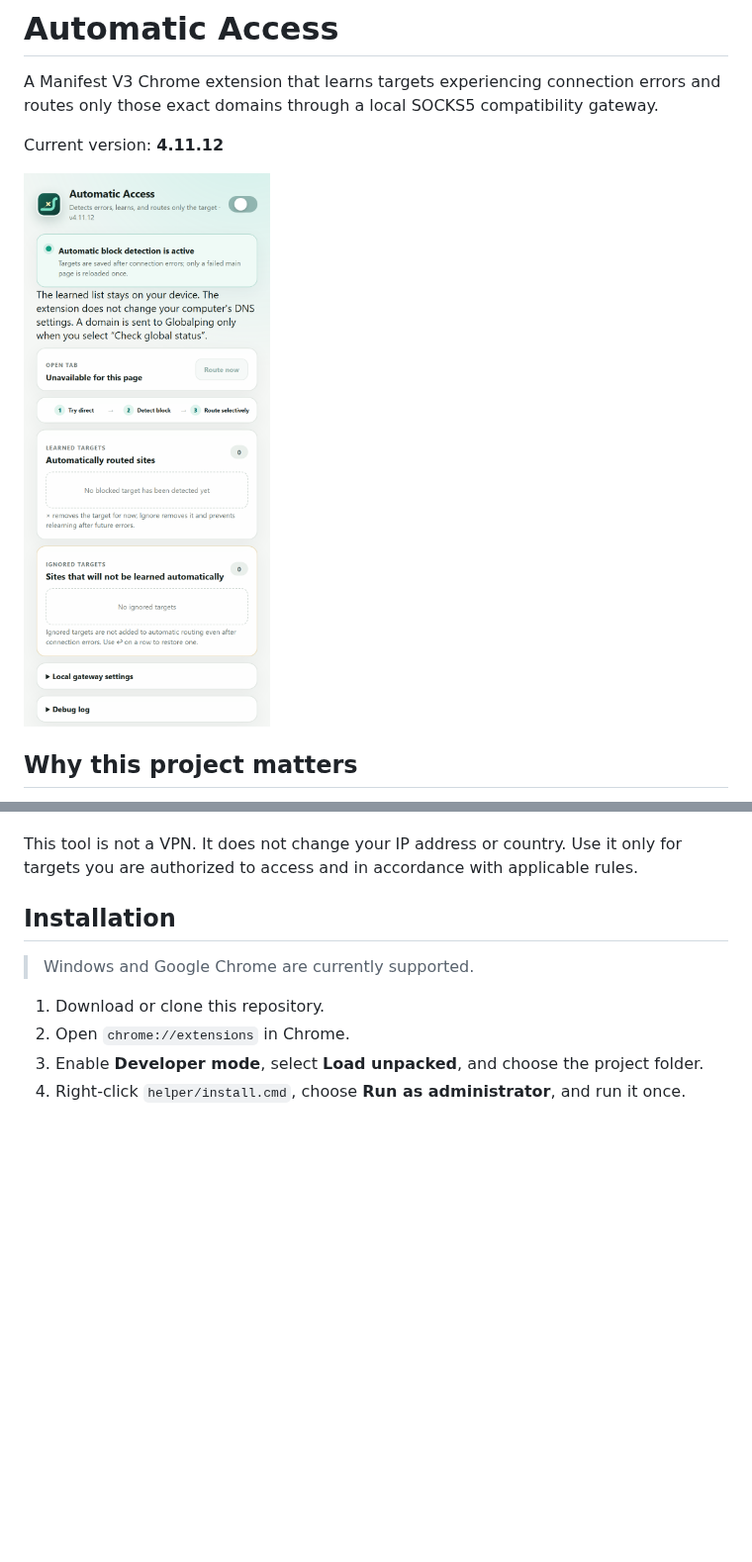
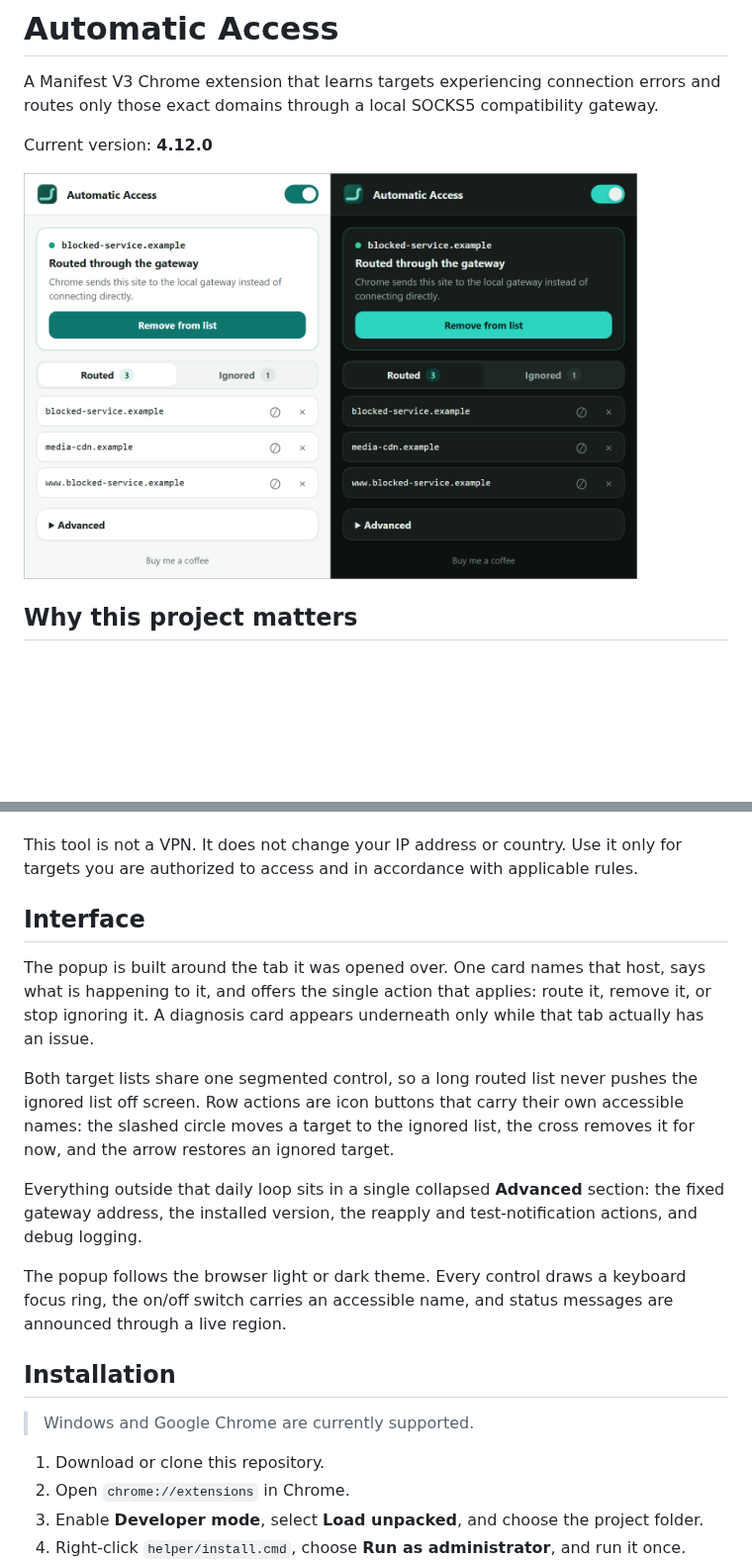
Before and after one commit to EzerchE/selective-access, a Markdown page: README.md, 2 parts joined by grey strips. Shown at 99% size. GitHub-like rendering; pictures changed too: assets/screenshots/popup-v4-11-en.png (deleted), assets/screenshots/popup-v4-12-en.png (added); blank space fills up the shorter version.

```diff
--- a/README.md
+++ b/README.md
@@ -4,9 +4,9 @@
 
 A Manifest V3 Chrome extension that learns targets experiencing connection errors and routes only those exact domains through a local SOCKS5 compatibility gateway.
 
-Current version: **4.11.12**
+Current version: **4.12.0**
 
-<img src="assets/screenshots/popup-v4-11-en.png" alt="Automatic Access extension popup in English" width="307">
+<img src="assets/screenshots/popup-v4-12-en.png" alt="The Automatic Access popup in its light and dark themes" width="620">
 
 ## Why this project matters
 
@@ -67,6 +67,16 @@ Automatic Access does not replace these tools in every scenario. A VPN is approp
 - The toolbar icon stays unobstructed after a successful direct connection. It shows a blue `↗` when the local gateway is used, cyan `+` for a newly learned route, amber `?` while an issue is being checked, red `!` for an access or gateway failure, and gray `×` when disabled. These compact marks reflect both the main-page result and routed dependencies used by the tab.
 
 This tool is not a VPN. It does not change your IP address or country. Use it only for targets you are authorized to access and in accordance with applicable rules.
+
+## Interface
+
+The popup is built around the tab it was opened over. One card names that host, says what is happening to it, and offers the single action that applies: route it, remove it, or stop ignoring it. A diagnosis card appears underneath only while that tab actually has an issue.
+
+Both target lists share one segmented control, so a long routed list never pushes the ignored list off screen. Row actions are icon buttons that carry their own accessible names: the slashed circle moves a target to the ignored list, the cross removes it for now, and the arrow restores an ignored target.
+
+Everything outside that daily loop sits in a single collapsed **Advanced** section: the fixed gateway address, the installed version, the reapply and test-notification actions, and debug logging.
+
+The popup follows the browser light or dark theme. Every control draws a keyboard focus ring, the on/off switch carries an accessible name, and status messages are announced through a live region.
 
 ## Installation
 
```
Also changed, not shown: README_TR.md (+12 -2 lines), 2 other files.
